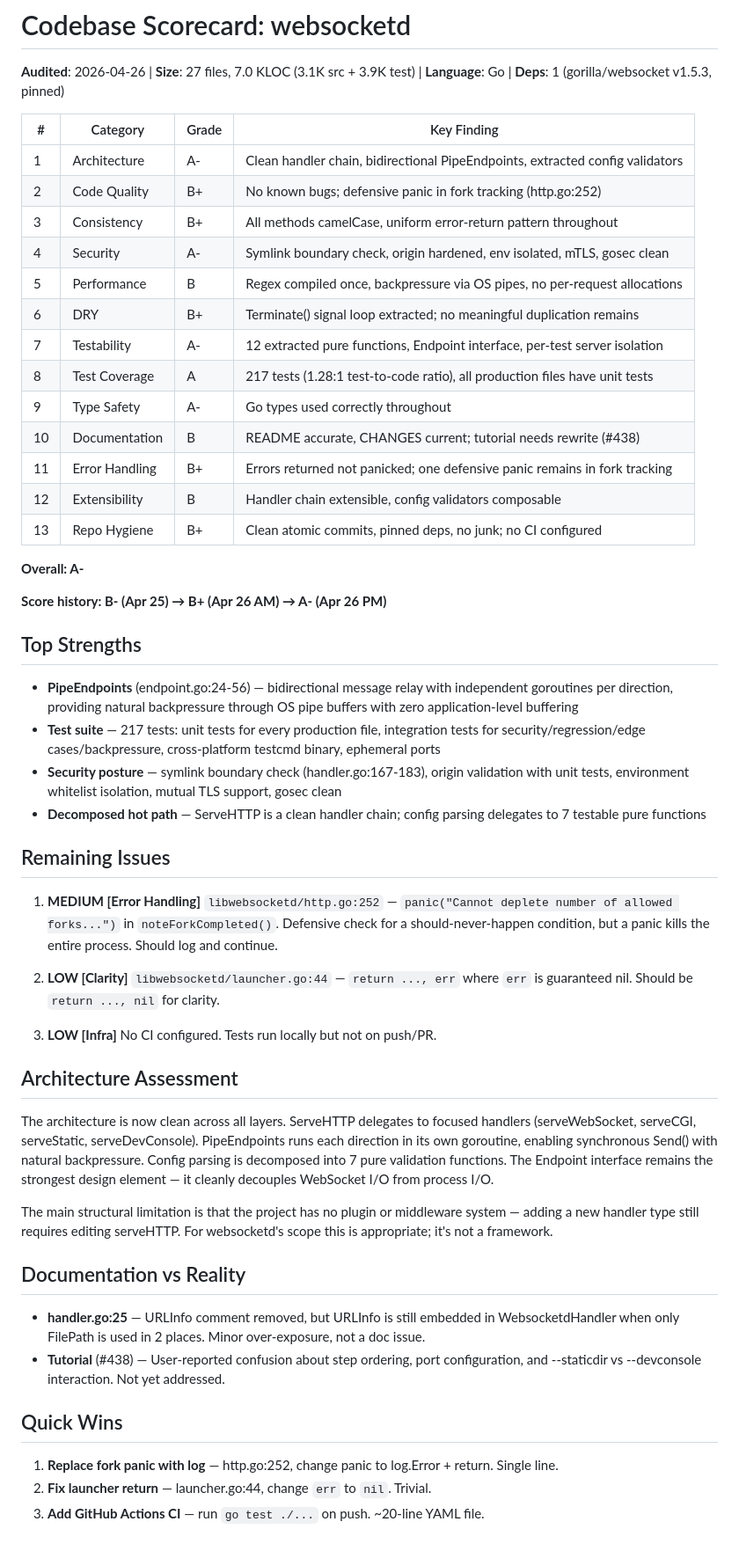
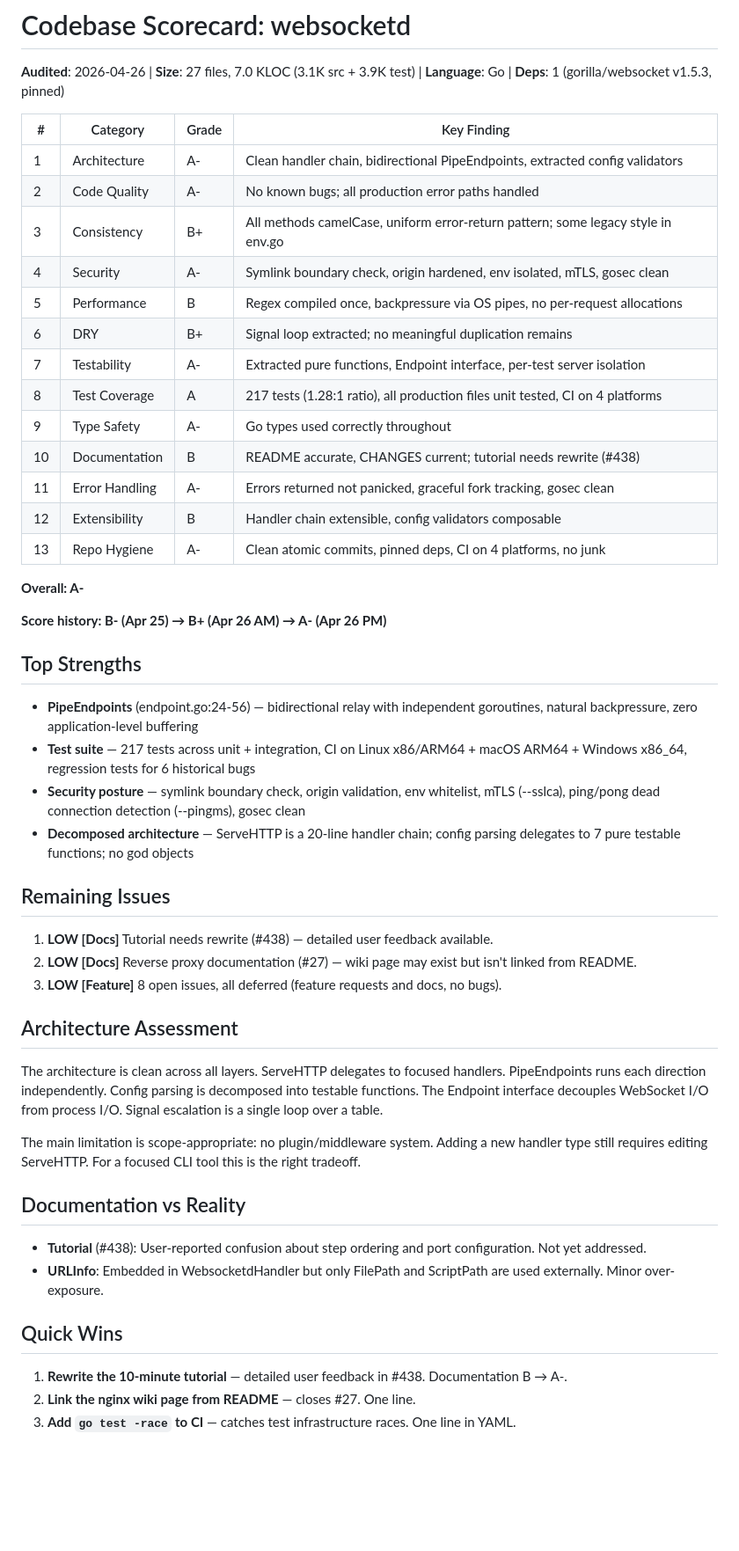
Before and after one commit to joewalnes/websocketd, a Markdown page: SCORECARD.md, the part around the change. Shown at 88% size. Rendered like a GitHub page; blank space fills up the shorter version.

Commit message:
Update SCORECARD.md: A- with CI on 4 platforms, Windows fix
217 tests, 4-platform CI (Linux x86/ARM64, macOS, Windows), all
production files tested, no known bugs, no panics, no TODOs.

Co-Authored-By: Claude Opus 4.6 (1M context) <noreply@anthropic.com>

```diff
--- a/SCORECARD.md
+++ b/SCORECARD.md
@@ -5,18 +5,18 @@
 | # | Category | Grade | Key Finding |
 |---|----------|-------|-------------|
 | 1 | Architecture | A- | Clean handler chain, bidirectional PipeEndpoints, extracted config validators |
-| 2 | Code Quality | B+ | No known bugs; defensive panic in fork tracking (http.go:252) |
-| 3 | Consistency | B+ | All methods camelCase, uniform error-return pattern throughout |
+| 2 | Code Quality | A- | No known bugs; all production error paths handled |
+| 3 | Consistency | B+ | All methods camelCase, uniform error-return pattern; some legacy style in env.go |
 | 4 | Security | A- | Symlink boundary check, origin hardened, env isolated, mTLS, gosec clean |
 | 5 | Performance | B | Regex compiled once, backpressure via OS pipes, no per-request allocations |
-| 6 | DRY | B+ | Terminate() signal loop extracted; no meaningful duplication remains |
-| 7 | Testability | A- | 12 extracted pure functions, Endpoint interface, per-test server isolation |
-| 8 | Test Coverage | A | 217 tests (1.28:1 test-to-code ratio), all production files have unit tests |
+| 6 | DRY | B+ | Signal loop extracted; no meaningful duplication remains |
+| 7 | Testability | A- | Extracted pure functions, Endpoint interface, per-test server isolation |
+| 8 | Test Coverage | A | 217 tests (1.28:1 ratio), all production files unit tested, CI on 4 platforms |
 | 9 | Type Safety | A- | Go types used correctly throughout |
 | 10 | Documentation | B | README accurate, CHANGES current; tutorial needs rewrite (#438) |
-| 11 | Error Handling | B+ | Errors returned not panicked; one defensive panic remains in fork tracking |
+| 11 | Error Handling | A- | Errors returned not panicked, graceful fork tracking, gosec clean |
 | 12 | Extensibility | B | Handler chain extensible, config validators composable |
-| 13 | Repo Hygiene | B+ | Clean atomic commits, pinned deps, no junk; no CI configured |
+| 13 | Repo Hygiene | A- | Clean atomic commits, pinned deps, CI on 4 platforms, no junk |
 
 **Overall: A-**
 
@@ -24,32 +24,30 @@
 
 ## Top Strengths
 
-- **PipeEndpoints** (endpoint.go:24-56) — bidirectional message relay with independent goroutines per direction, providing natural backpressure through OS pipe buffers with zero application-level buffering
-- **Test suite** — 217 tests: unit tests for every production file, integration tests for security/regression/edge cases/backpressure, cross-platform testcmd binary, ephemeral ports
-- **Security posture** — symlink boundary check (handler.go:167-183), origin validation with unit tests, environment whitelist isolation, mutual TLS support, gosec clean
-- **Decomposed hot path** — ServeHTTP is a clean handler chain; config parsing delegates to 7 testable pure functions
+- **PipeEndpoints** (endpoint.go:24-56) — bidirectional relay with independent goroutines, natural backpressure, zero application-level buffering
+- **Test suite** — 217 tests across unit + integration, CI on Linux x86/ARM64 + macOS ARM64 + Windows x86_64, regression tests for 6 historical bugs
+- **Security posture** — symlink boundary check, origin validation, env whitelist, mTLS (--sslca), ping/pong dead connection detection (--pingms), gosec clean
+- **Decomposed architecture** — ServeHTTP is a 20-line handler chain; config parsing delegates to 7 pure testable functions; no god objects
 
 ## Remaining Issues
 
-1. **MEDIUM [Error Handling]** `libwebsocketd/http.go:252` — `panic("Cannot deplete number of allowed forks...")` in `noteForkCompleted()`. Defensive check for a should-never-happen condition, but a panic kills the entire process. Should log and continue.
-
-2. **LOW [Clarity]** `libwebsocketd/launcher.go:44` — `return ..., err` where `err` is guaranteed nil. Should be `return ..., nil` for clarity.
-
-3. **LOW [Infra]** No CI configured. Tests run locally but not on push/PR.
+1. **LOW [Docs]** Tutorial needs rewrite (#438) — detailed user feedback available.
+2. **LOW [Docs]** Reverse proxy documentation (#27) — wiki page may exist but isn't linked from README.
+3. **LOW [Feature]** 8 open issues, all deferred (feature requests and docs, no bugs).
 
 ## Architecture Assessment
 
-The architecture is now clean across all layers. ServeHTTP delegates to focused handlers (serveWebSocket, serveCGI, serveStatic, serveDevConsole). PipeEndpoints runs each direction in its own goroutine, enabling synchronous Send() with natural backpressure. Config parsing is decomposed into 7 pure validation functions. The Endpoint interface remains the strongest design element — it cleanly decouples WebSocket I/O from process I/O.
+The architecture is clean across all layers. ServeHTTP delegates to focused handlers. PipeEndpoints runs each direction independently. Config parsing is decomposed into testable functions. The Endpoint interface decouples WebSocket I/O from process I/O. Signal escalation is a single loop over a table.
 
-The main structural limitation is that the project has no plugin or middleware system — adding a new handler type still requires editing serveHTTP. For websocketd's scope this is appropriate; it's not a framework.
+The main limitation is scope-appropriate: no plugin/middleware system. Adding a new handler type still requires editing ServeHTTP. For a focused CLI tool this is the right tradeoff.
 
 ## Documentation vs Reality
 
-- **handler.go:25** — URLInfo comment removed, but URLInfo is still embedded in WebsocketdHandler when only FilePath is used in 2 places. Minor over-exposure, not a doc issue.
-- **Tutorial** (#438) — User-reported confusion about step ordering, port configuration, and --staticdir vs --devconsole interaction. Not yet addressed.
+- **Tutorial** (#438): User-reported confusion about step ordering and port configuration. Not yet addressed.
+- **URLInfo**: Embedded in WebsocketdHandler but only FilePath and ScriptPath are used externally. Minor over-exposure.
 
 ## Quick Wins
 
-1. **Replace fork panic with log** — http.go:252, change panic to log.Error + return. Single line.
-2. **Fix launcher return** — launcher.go:44, change `err` to `nil`. Trivial.
-3. **Add GitHub Actions CI** — run `go test ./...` on push. ~20-line YAML file.
+1. **Rewrite the 10-minute tutorial** — detailed user feedback in #438. Documentation B → A-.
+2. **Link the nginx wiki page from README** — closes #27. One line.
+3. **Add `go test -race` to CI** — catches test infrastructure races. One line in YAML.
```
